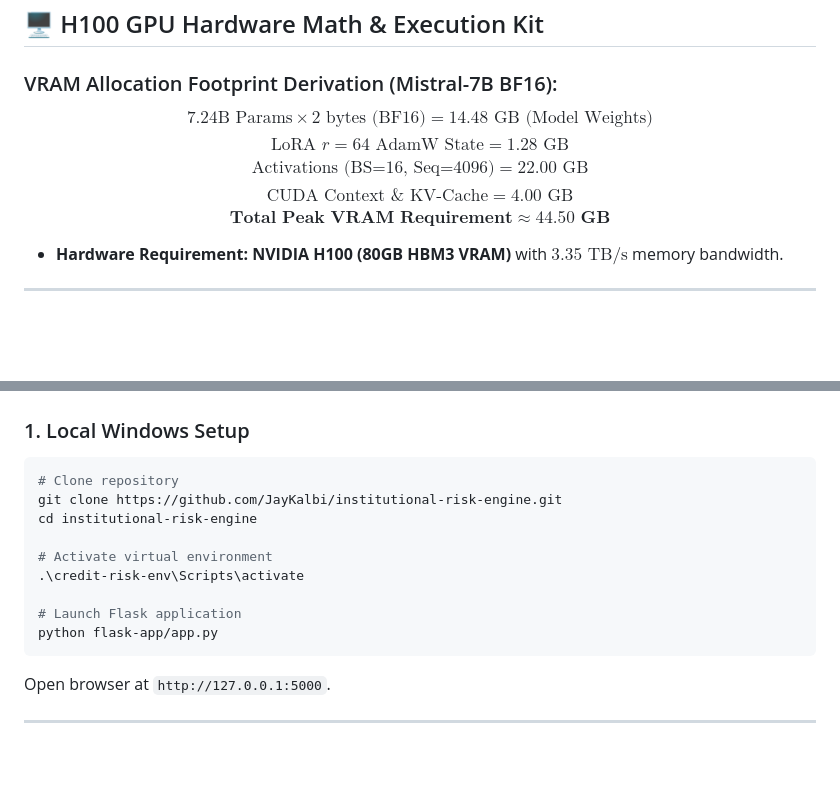
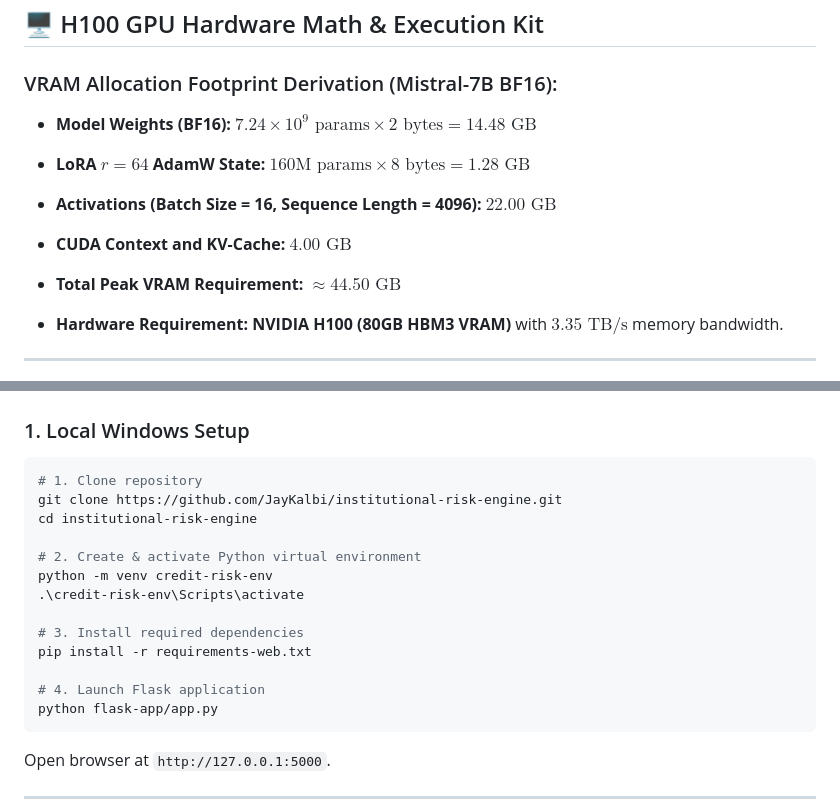
Before and after one commit to JayKalbi/institutional-risk-engine, a Markdown page: README.md, 2 parts joined by grey strips. Drawn GitHub-style; blank space fills up the shorter version.

Commit message:
Fix LaTeX ampersand error, streamline Mermaid diagram layout, and add venv setup steps to Quick Start

````diff
--- a/README.md
+++ b/README.md
@@ -185,11 +168,11 @@ $$\text{Disparate Impact Ratio} = \frac{\text{Approval Rate}_{\text{Protected Co
 
 ### VRAM Allocation Footprint Derivation (Mistral-7B BF16):
 
-$$7.24 \text{B Params} \times 2 \text{ bytes (BF16)} = 14.48 \text{ GB (Model Weights)}$$
-$$\text{LoRA } r=64 \text{ AdamW State} = 1.28 \text{ GB}$$
-$$\text{Activations (BS=16, Seq=4096)} = 22.00 \text{ GB}$$
-$$\text{CUDA Context & KV-Cache} = 4.00 \text{ GB}$$
-$$\mathbf{\text{Total Peak VRAM Requirement} \approx 44.50 \text{ GB}}$$
+* **Model Weights (BF16):** $7.24 \times 10^9 \text{ params} \times 2 \text{ bytes} = 14.48 \text{ GB}$
+* **LoRA $r=64$ AdamW State:** $160\text{M params} \times 8 \text{ bytes} = 1.28 \text{ GB}$
+* **Activations (Batch Size = 16, Sequence Length = 4096):** $22.00 \text{ GB}$
+* **CUDA Context and KV-Cache:** $4.00 \text{ GB}$
+* **Total Peak VRAM Requirement:** $\approx 44.50 \text{ GB}$
 
 * **Hardware Requirement:** **NVIDIA H100 (80GB HBM3 VRAM)** with $3.35\text{ TB/s}$ memory bandwidth.
 
@@ -230,14 +213,18 @@ institutional-risk-engine/
 ### 1. Local Windows Setup
 
 ```powershell
-# Clone repository
+# 1. Clone repository
 git clone https://github.com/JayKalbi/institutional-risk-engine.git
 cd institutional-risk-engine
 
-# Activate virtual environment
+# 2. Create & activate Python virtual environment
+python -m venv credit-risk-env
 .\credit-risk-env\Scripts\activate
 
-# Launch Flask application
+# 3. Install required dependencies
+pip install -r requirements-web.txt
+
+# 4. Launch Flask application
 python flask-app/app.py
 ```
 Open browser at `http://127.0.0.1:5000`.
````
Also changed, not shown: other parts of README.md (+14 -31 lines).
